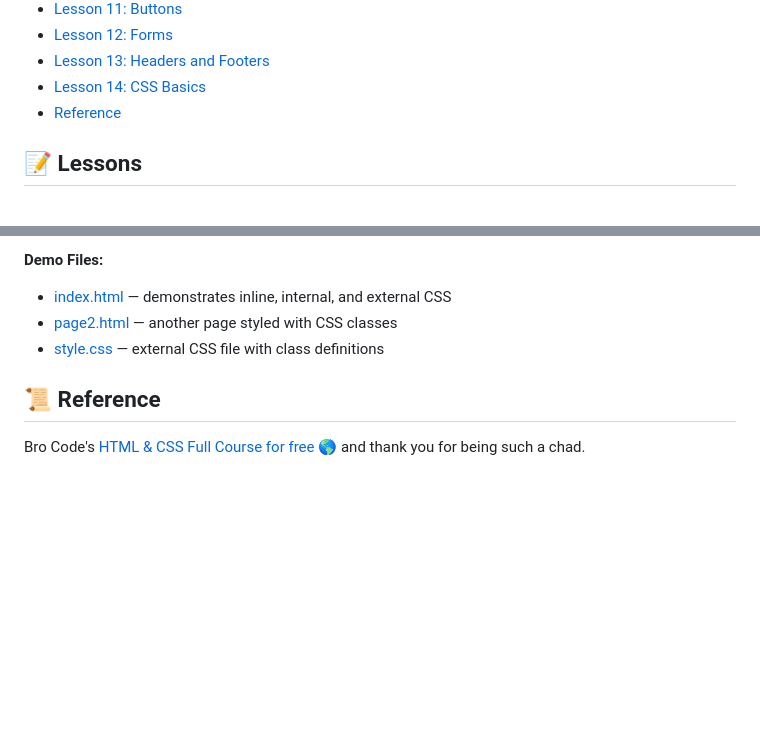
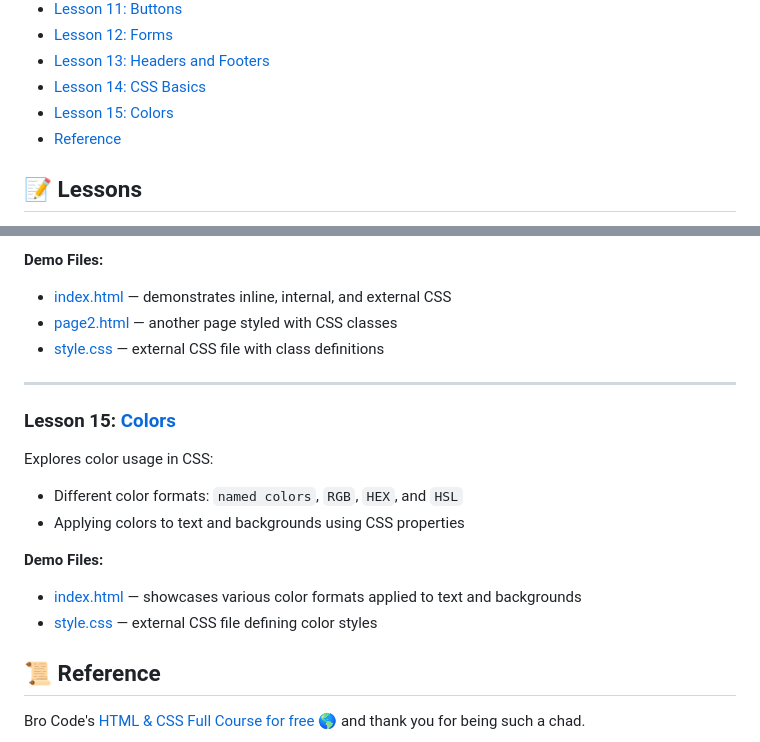
Before and after one commit to ArtRabs/html-css-basic, a Markdown page: README.md, 2 parts joined by grey strips. Rendered like a GitHub page; blank space fills up the shorter version.

Commit message:
docs: add details and section for lesson 15 colors in README

```diff
--- a/README.md
+++ b/README.md
@@ -19,6 +19,7 @@ I want to be Backend Developer but who knows.
 - [Lesson 12: Forms](#lesson-12-forms)
 - [Lesson 13: Headers and Footers](#lesson-13-headers-and-footers)
 - [Lesson 14: CSS Basics](#lesson-14-css-basics)
+- [Lesson 15: Colors](#lesson-15-colors)
 - [Reference](#reference)
 
 ## 📝 Lessons
@@ -268,6 +269,19 @@ Introduces HTML form elements for user input:
   - [page2.html](./lesson-14-css-basic/page2.html) — another page styled with CSS classes
   - [style.css](./lesson-14-css-basic/style.css) — external CSS file with class definitions
 
+<hr>
+
+### Lesson 15: [Colors](./lesson-15-colors/index.html)
+
+  Explores color usage in CSS:
+
+  - Different color formats: `named colors`,  `RGB`, `HEX`, and `HSL`
+  - Applying colors to text and backgrounds using CSS properties
+
+  **Demo Files:**
+  - [index.html](./lesson-15-colors/index.html) — showcases various color formats applied to text and backgrounds
+  - [style.css](./lesson-15-colors/style.css) — external CSS file defining color styles
+
 ## 📜 Reference <a id="reference"> </a>
 
 Bro Code's [HTML & CSS Full Course for free 🌎](https://youtu.be/HGTJBPNC-Gw?si=a0IynkT4bDszamhX) and thank you for being such a chad.
```
